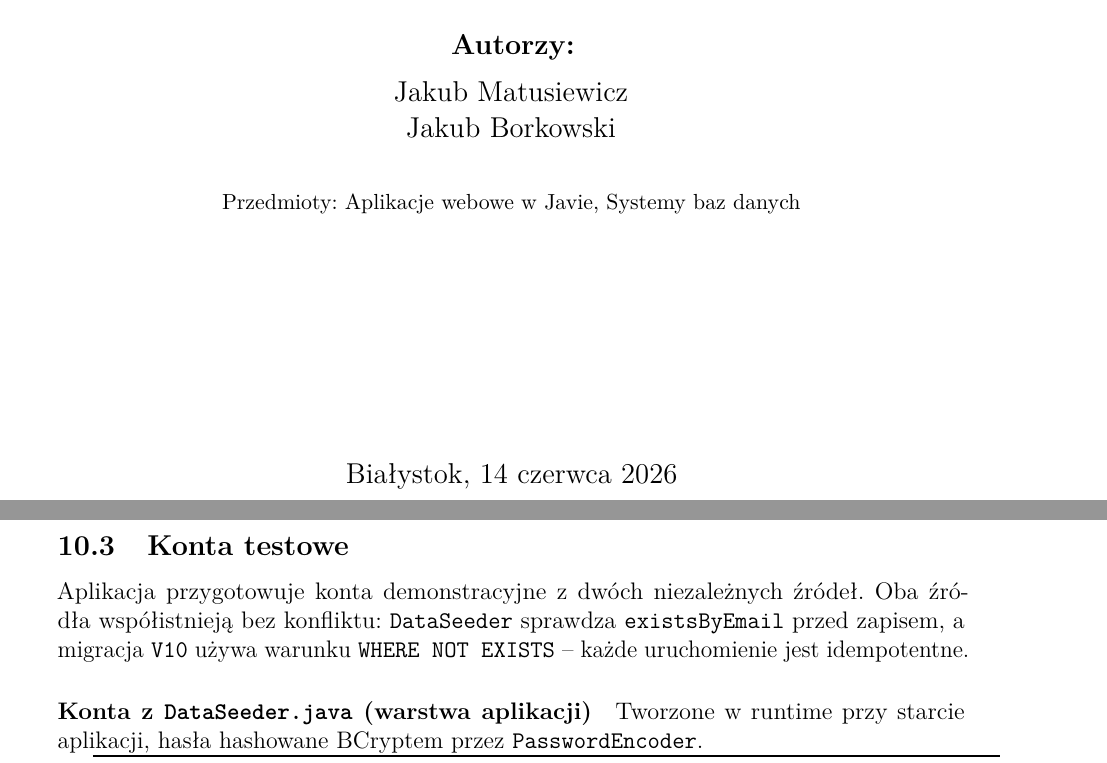
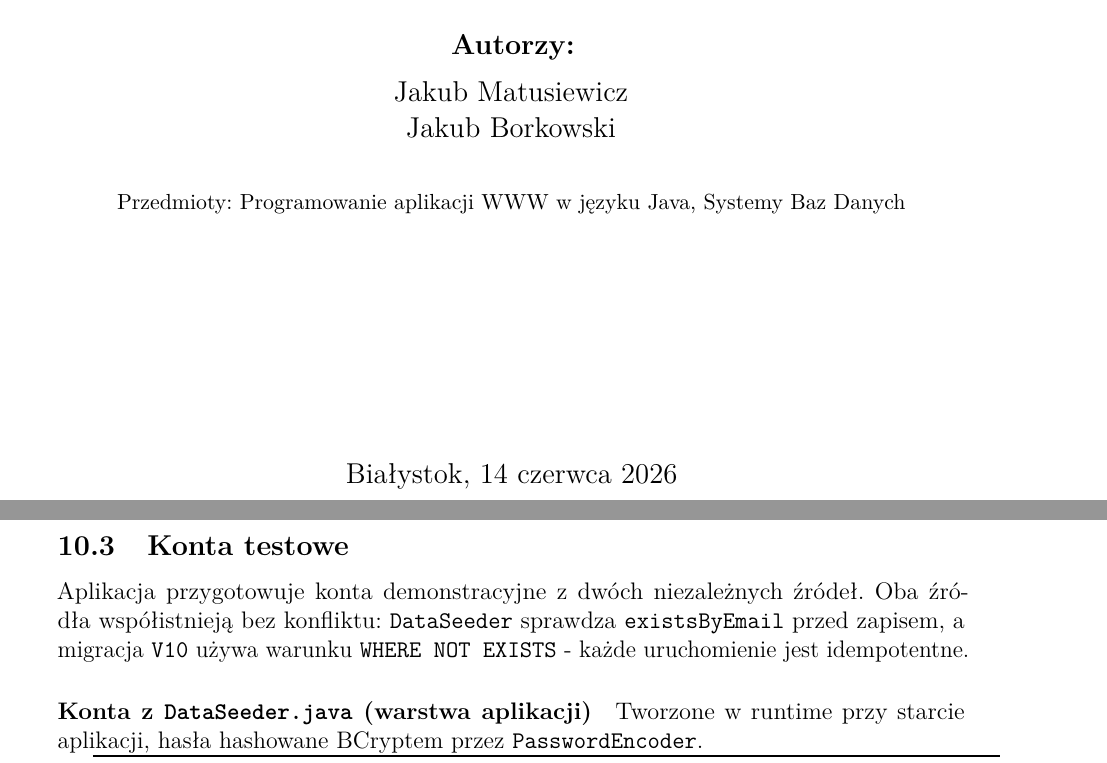
Before and after one commit to kubus2731/finansista, a LaTeX document (docs/dokument sbd/dokumentacja.tex): two parts of pages 1 and 15 of 16, joined at a grey line, cut so that both start at the same text. Compiled offline with pdfLaTeX.

Commit message:
lekkie poprawki dokumentacji

```diff
--- a/docs/dokument sbd/dokumentacja.tex
+++ b/docs/dokument sbd/dokumentacja.tex
@@ -78,7 +78,7 @@
 		{\large Jakub Borkowski \par}
 
 		\vspace{0.8cm}
-		{\small Przedmioty: Aplikacje webowe w Javie, Systemy baz danych \par}
+		{\small Przedmioty: Programowanie aplikacji WWW w języku Java, Systemy Baz Danych \par}
 
 		\vfill
 
@@ -685,7 +684,7 @@ docker run -d --name oracle-pb -p 1521:1521 \
 Aplikacja przygotowuje konta demonstracyjne z dwóch niezależnych źródeł.
 Oba źródła współistnieją bez konfliktu: \texttt{DataSeeder} sprawdza
 \texttt{existsByEmail} przed zapisem, a migracja \texttt{V10} używa
-warunku \texttt{WHERE NOT EXISTS} -- każde uruchomienie jest idempotentne.
+warunku \texttt{WHERE NOT EXISTS} - każde uruchomienie jest idempotentne.
 
 \paragraph{Konta z \texttt{DataSeeder.java} (warstwa aplikacji)}
 Tworzone w runtime przy starcie aplikacji, hasła hashowane BCryptem
```
Also changed, not shown: docs/dokument sbd/dokumentacja.pdf, docs/dokument sbd/dokumentacja.tex (2 more changed lines), 2 other files.
